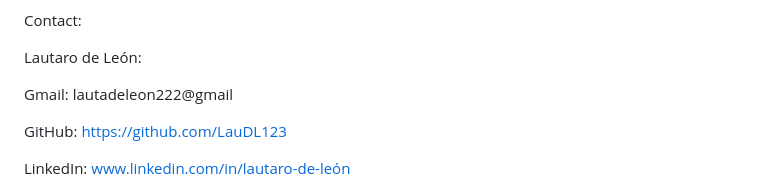
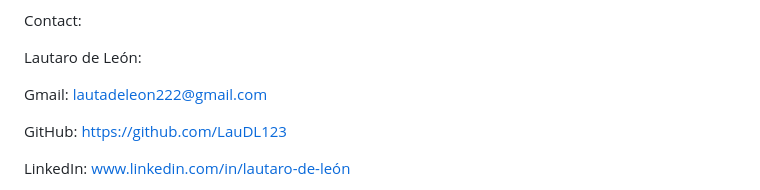
Before and after one commit to LauDL123/Proyect_WebWizards_2024, a Markdown page: README.md, the part around the change. GitHub-like rendering.

```diff
--- a/README.md
+++ b/README.md
@@ -76,7 +76,7 @@ Contact:
 
 Lautaro de León:
 
-Gmail: lautadeleon222@gmail
+Gmail: lautadeleon222@gmail.com
 
 GitHub: https://github.com/LauDL123
 
```
